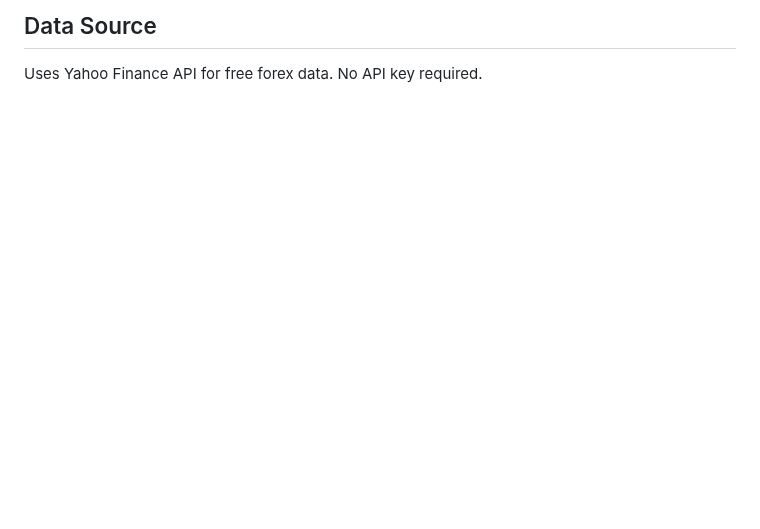
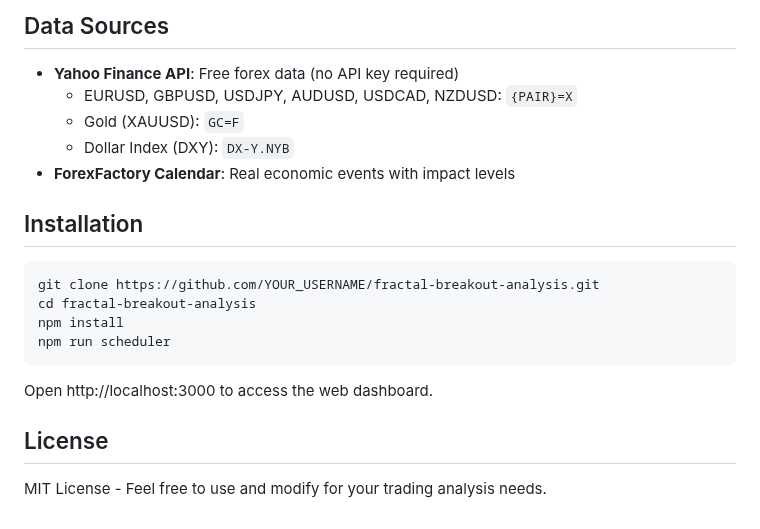
Before and after one commit to AlexandrPanchuk/fractal-breakout-analysis, a Markdown page: README.md, the part around one of its changes. Drawn GitHub-style; blank space fills up the shorter version.

````diff
--- a/README.md
+++ b/README.md
@@ -136,4 +143,23 @@ EURUSD:
 
-## Data Source
+## Data Sources
 
-Uses Yahoo Finance API for free forex data. No API key required.
+- **Yahoo Finance API**: Free forex data (no API key required)
+  - EURUSD, GBPUSD, USDJPY, AUDUSD, USDCAD, NZDUSD: `{PAIR}=X`
+  - Gold (XAUUSD): `GC=F`
+  - Dollar Index (DXY): `DX-Y.NYB`
+- **ForexFactory Calendar**: Real economic events with impact levels
+
+## Installation
+
+```bash
+git clone https://github.com/YOUR_USERNAME/fractal-breakout-analysis.git
+cd fractal-breakout-analysis
+npm install
+npm run scheduler
+```
+
+Open http://localhost:3000 to access the web dashboard.
+
+## License
+
+MIT License - Feel free to use and modify for your trading analysis needs.
````
Also changed, not shown: other parts of README.md (+93 -86 lines).
